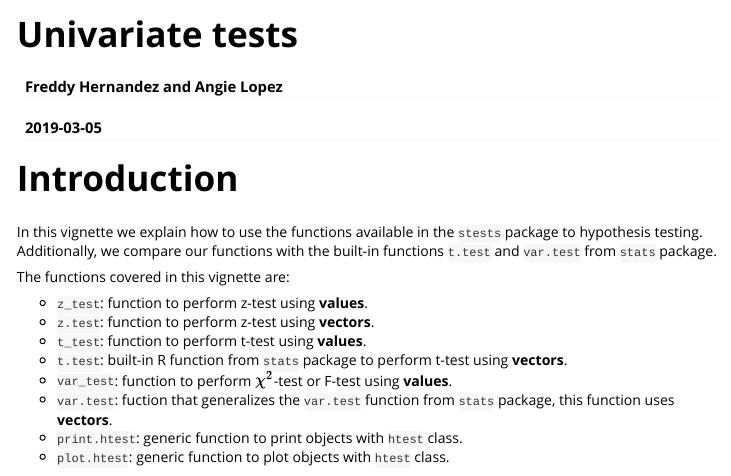
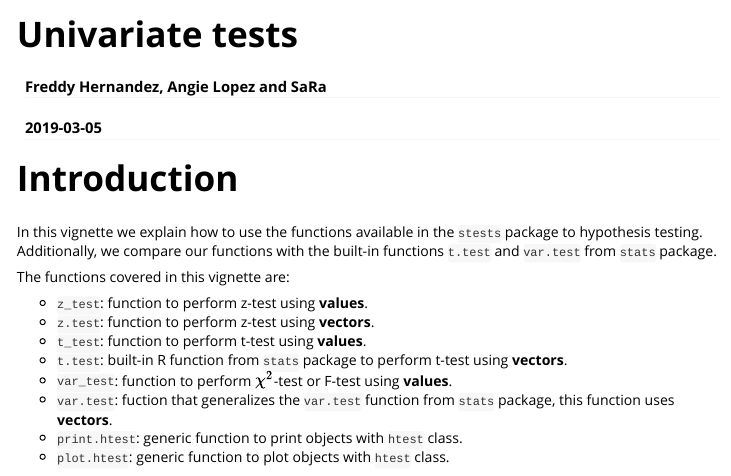
Before and after one commit to fhernanb/stests, an R Markdown document (vignettes/univariate_tests.Rmd): the page in a window 1100 px wide, from its top. Rendered offline with R 4.5, knitr and Pandoc, with nearby package versions; some code elsewhere in the file could not run offline.

Commit message:
incluí a sara

```diff
--- a/vignettes/univariate_tests.Rmd
+++ b/vignettes/univariate_tests.Rmd
@@ -1,6 +1,6 @@
 ---
 title: "Univariate tests"
-author: "Freddy Hernandez and Angie Lopez"
+author: "Freddy Hernandez, Angie Lopez and SaRa"
 date: "`r Sys.Date()`"
 output: rmarkdown::html_vignette
 vignette: >
```
